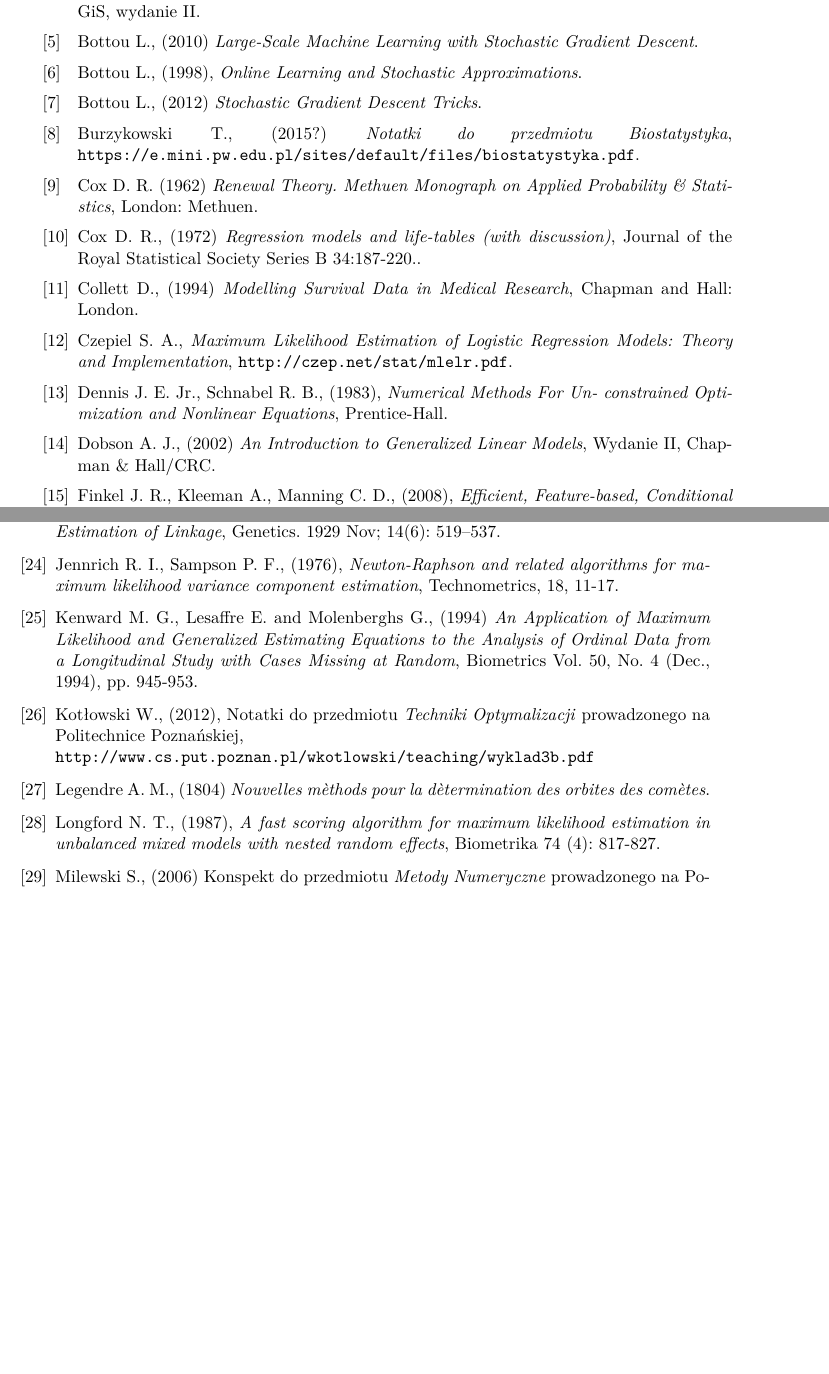
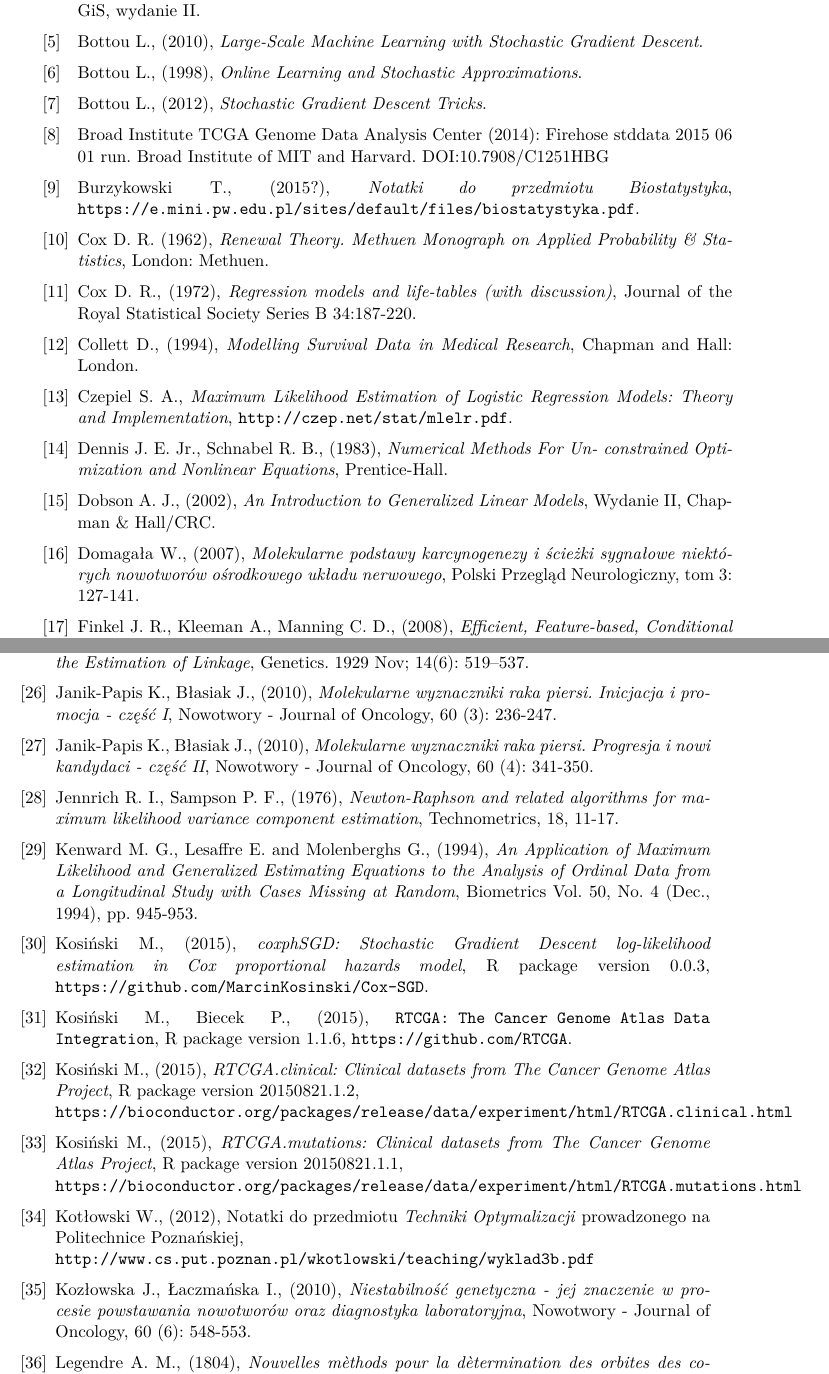
Before and after one commit to MarcinKosinski/coxphSGD, a LaTeX thesis (Master_Thesis/Magisterka.tex, which reads Master_Thesis/Rozdzialy/Biblio.tex): two parts of pages 67 and 68 of 71 before the commit and two parts of pages 69 and 70 of 73 after it, joined at a grey line, cut so that both start at the same text, the shorter picture padded with empty space. Compiled offline with pdfLaTeX.

Commit message:
poszerzona biblio i genetyczne podstawy nowotworzenia

```diff
--- a/Master_Thesis/Rozdzialy/Biblio.tex
+++ b/Master_Thesis/Rozdzialy/Biblio.tex
@@ -7,19 +6,34 @@
 
 \bibitem[3]{bender} Bender R., Augustin T., Blettner Maria, (2005) \textit{Generating survival times to simulate Cox proportional hazards models}, Statistics in Medicine, Volume 24, Issue 11, 1713–1723.
 
-\bibitem[4]{biecek1} Biecek P., (2011) \textit{Przewodnik po pakiecie R}, Rozprawa doktorska, Oficyna Wydawnicza GiS, wydanie II.
+\bibitem[4]{biecek1} Biecek P., (2011), \textit{Przewodnik po pakiecie R}, Rozprawa doktorska, Oficyna Wydawnicza GiS, wydanie II.
 
-\bibitem[5]{bott1} Bottou L., (2010) \textit{Large-Scale Machine Learning with Stochastic Gradient Descent}.
+\bibitem[5]{bott1} Bottou L., (2010), \textit{Large-Scale Machine Learning with Stochastic Gradient Descent}.
 
-\bibitem[6]{bottDOD} Bottou L., (1998), \textit{Online Learning and Stochastic
-Approximations}.
+\bibitem[6]{bottDOD} Bottou L., (1998), \textit{Online Learning and Stochastic Approximations}.
+
+\bibitem[7]{bott2} Bottou L., (2012), \textit{Stochastic Gradient Descent Tricks}.
+
+\bibitem[8]{broad} Broad Institute TCGA Genome Data Analysis Center (2014): Firehose stddata 2015 06 01 run. Broad Institute of MIT and Harvard. DOI:10.7908/C1251HBG
+
+\bibitem[9]{burzyk1} Burzykowski T., (2015?), \textit{Notatki do przedmiotu Biostatystyka}, \texttt{https://e.mini.pw.edu.pl/sites/default/files/biostatystyka.pdf}.
+
+\bibitem[10]{cox0} Cox D. R. (1962), \textit{Renewal Theory. Methuen Monograph on Applied Probability
+\& Statistics}, London: Methuen.
+
+\bibitem[11]{cox}  Cox D. R., (1972), \textit{Regression models and life-tables (with discussion)}, Journal of the Royal Statistical Society Series B 34:187-220.
 
 
-\bibitem[7]{bott2} Bottou L., (2012) \textit{Stochastic Gradient Descent Tricks}.
+\bibitem[12]{collett} Collett D., (1994), \textit{Modelling Survival Data in Medical Research}, Chapman and Hall:
+London.
 
-\bibitem[8]{burzyk1} Burzykowski T., (2015?) \textit{Notatki do przedmiotu Biostatystyka}, \texttt{https://e.mini.pw.edu.pl/sites/default/files/biostatystyka.pdf}.
+\bibitem[13]{czepiel} Czepiel S. A., \textit{Maximum Likelihood Estimation of Logistic Regression Models: Theory and Implementation}, \texttt{http://czep.net/stat/mlelr.pdf}.
 
-\bibitem[9]{cox0} Cox D. R. (1962) \textit{Renewal Theory. Methuen Monograph on Applied Probability
-\& Statistics}, London: Methuen.
+\bibitem[14]{dennis} Dennis J. E. Jr., Schnabel R. B., (1983), \textit{Numerical Methods For Un-
+constrained Optimization and Nonlinear Equations}, Prentice-Hall.
 
-\bibitem[10]{cox}  Cox D. R., (1972) \textit{Regression models and life-tables (with discussion)}, Journal of the Royal Statistical Society Series B 34:187-220..
+\bibitem[15]{dobson} Dobson A. J., (2002), \textit{An Introduction to Generalized Linear Models}, Wydanie II, Chapman \& Hall/CRC.
+
+\bibitem[16]{zikula2} Domagała W., (2007), \textit{Molekularne podstawy karcynogenezy i ścieżki sygnałowe niektórych nowotworów ośrodkowego układu nerwowego}, Polski Przegląd Neurologiczny, tom 3: 127-141.
+
+\bibitem[17]{finkel}  Finkel J. R., Kleeman A., Manning C. D., (2008), \textit{Efficient, Feature-based, Conditional Random Field Parsing}, Proc. Annual Meeting of the ACL.
@@ -26,13 +50,2 @@ Approximations}.
 
 
-\bibitem[11]{collett} Collett D., (1994) \textit{Modelling Survival Data in Medical Research}, Chapman and Hall:
-London.
-
-\bibitem[12]{czepiel} Czepiel S. A., \textit{Maximum Likelihood Estimation of Logistic Regression Models: Theory and Implementation}, \texttt{http://czep.net/stat/mlelr.pdf}.
-
-\bibitem[13]{dennis} Dennis J. E. Jr., Schnabel R. B., (1983), \textit{Numerical Methods For Un-
-constrained Optimization and Nonlinear Equations}, Prentice-Hall.
-
-\bibitem[14]{dobson} Dobson A. J., (2002) \textit{An Introduction to Generalized Linear Models}, Wydanie II, Chapman \& Hall/CRC.
-
-\bibitem[15]{finkel}  Finkel J. R., Kleeman A., Manning C. D., (2008), \textit{Efficient, Feature-based, Conditional Random Field Parsing}, Proc. Annual Meeting of the ACL.
@@ -52,2 +56,3 @@ constrained Optimization and Nonlinear Equations}, Prentice-Hall.
 
 
+\bibitem[25]{hutch1} Hutchinson J. B., (1928), \textit{The Application of the "Method of Maximum Likelihood" to the Estimation of Linkage}, Genetics. 1929 Nov; 14(6): 519–537.
@@ -55,19 +59,30 @@ constrained Optimization and Nonlinear Equations}, Prentice-Hall.
 
 
-\bibitem[23]{hutch1} Hutchinson J. B., (1928) \textit{The Application of the "Method of Maximum Likelihood" to the Estimation of Linkage}, Genetics. 1929 Nov; 14(6): 519–537.
+\bibitem[26]{zikula3} Janik-Papis K., Błasiak J., (2010), \textit{Molekularne wyznaczniki raka piersi. Inicjacja i promocja - część I}, Nowotwory - Journal of Oncology, 60 (3): 236-247.
+
+\bibitem[27]{zikula4} Janik-Papis K., Błasiak J., (2010), \textit{Molekularne wyznaczniki raka piersi. Progresja i nowi kandydaci - część II}, Nowotwory - Journal of Oncology, 60 (4): 341-350.
+
+\bibitem[28]{scoring2} Jennrich R. I., Sampson P. F., (1976), \textit{Newton-Raphson and related algorithms for maximum likelihood variance component estimation}, Technometrics, 18, 11-17.
 
 
-\bibitem[24]{scoring2} Jennrich R. I., Sampson P. F., (1976), \textit{Newton-Raphson and related algorithms for maximum likelihood variance component estimation}, Technometrics, 18, 11-17.
+\bibitem[29]{kenward1} Kenward M. G., Lesaffre E. and Molenberghs G., (1994), \textit{An Application of Maximum Likelihood and Generalized Estimating Equations to the Analysis of Ordinal Data from a Longitudinal Study with Cases Missing at Random}, Biometrics
+Vol. 50, No. 4 (Dec., 1994), pp. 945-953.
 
 
-\bibitem[25]{kenward1} Kenward M. G., Lesaffre E. and Molenberghs G., (1994) \textit{An Application of Maximum Likelihood and Generalized Estimating Equations to the Analysis of Ordinal Data from a Longitudinal Study with Cases Missing at Random}, Biometrics
-Vol. 50, No. 4 (Dec., 1994), pp. 945-953.
+\bibitem[30]{kosa0} Kosiński M., (2015), \textit{coxphSGD: Stochastic Gradient Descent log-likelihood estimation in Cox proportional hazards model}, R package version 0.0.3,  \texttt{https://github.com/MarcinKosinski/Cox-SGD}.
 
-\bibitem[26]{kotlowski} Kotłowski W., (2012), Notatki do przedmiotu \textit{Techniki Optymalizacji} prowadzonego na Politechnice Poznańskiej, \\ \texttt{http://www.cs.put.poznan.pl/wkotlowski/teaching/wyklad3b.pdf}
+\bibitem[31]{kosa1} Kosiński M., Biecek P., (2015), \texttt{RTCGA: The Cancer Genome Atlas Data Integration}, R package version 1.1.6, \texttt{https://github.com/RTCGA}.
 
-\bibitem[27]{legendre1} Legendre A. M., (1804) \textit{Nouvelles m\`ethods pour la d\`etermination des orbites des com\`etes}.
+\bibitem[32]{kosa2} Kosiński M., (2015), \textit{RTCGA.clinical: Clinical datasets from The Cancer Genome Atlas Project}, R package version 20150821.1.2, \\ \texttt{https://bioconductor.org/packages/release/data/experiment/html/RTCGA.clinical.html}
+
+\bibitem[33]{kosa3} Kosiński M., (2015), \textit{RTCGA.mutations: Clinical datasets from The Cancer Genome Atlas Project}, R package version 20150821.1.1, \\ \texttt{https://bioconductor.org/packages/release/data/experiment/html/RTCGA.mutations.html}
+
+\bibitem[34]{kotlowski} Kotłowski W., (2012), Notatki do przedmiotu \textit{Techniki Optymalizacji} prowadzonego na Politechnice Poznańskiej, \\ \texttt{http://www.cs.put.poznan.pl/wkotlowski/teaching/wyklad3b.pdf}
+
+\bibitem[35]{zikula5} Kozłowska J., Łaczmańska I., (2010), \textit{Niestabilność genetyczna - jej znaczenie w procesie powstawania nowotworów oraz diagnostyka laboratoryjna}, Nowotwory - Journal of Oncology, 60 (6): 548-553.
+
+\bibitem[36]{legendre1} Legendre A. M., (1804), \textit{Nouvelles m\`ethods pour la d\`etermination des orbites des com\`etes}.
 
 
-\bibitem[28]{scoring1} Longford N. T., (1987), \textit{A fast scoring algorithm for maximum likelihood estimation in unbalanced mixed models with nested random effects}, Biometrika 74 (4): 817-827.
+\bibitem[37]{scoring1} Longford N. T., (1987), \textit{A fast scoring algorithm for maximum likelihood estimation in unbalanced mixed models with nested random effects}, Biometrika 74 (4): 817-827.
 
-\bibitem[29]{milewski} Milewski S., (2006) Konspekt do przedmiotu \textit{Metody Numeryczne} prowadzonego na Politechnice Krakowskiej, \\ \texttt{http://l5.pk.edu.pl/images/skrypty/Metody\_numeryczne\_1}
```
Also changed, not shown: Master_Thesis/Rozdzialy/Analiza.tex (+20 -1 lines), Master_Thesis/Magisterka.pdf, Master_Thesis/Rozdzialy/Biblio.tex (98 more changed lines).
